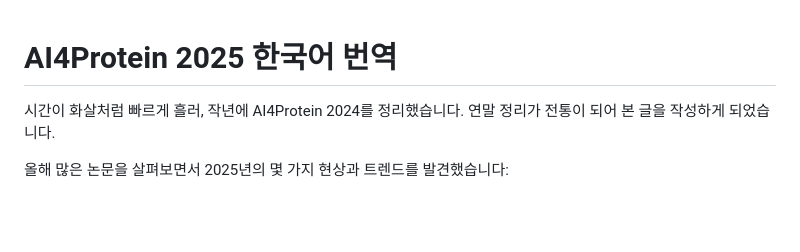
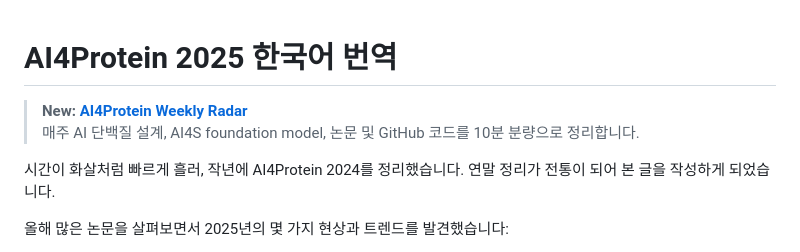
Before and after one commit to mrfeixiang/AI4protein-kr, a Markdown page: README.md, the part around the change. GitHub-like rendering; blank space fills up the shorter version.

Commit message:
Link Korean catalog to weekly journal site

```diff
--- a/README.md
+++ b/README.md
@@ -1,4 +1,7 @@
 # AI4Protein 2025 한국어 번역
+
+> **New: [AI4Protein Weekly Radar](https://mrfeixiang.github.io/AI4protein-kr/)**
+> 매주 AI 단백질 설계, AI4S foundation model, 논문 및 GitHub 코드를 10분 분량으로 정리합니다.
 
 시간이 화살처럼 빠르게 흘러, 작년에 AI4Protein 2024를 정리했습니다. 연말 정리가 전통이 되어 본 글을 작성하게 되었습니다.
 
```
